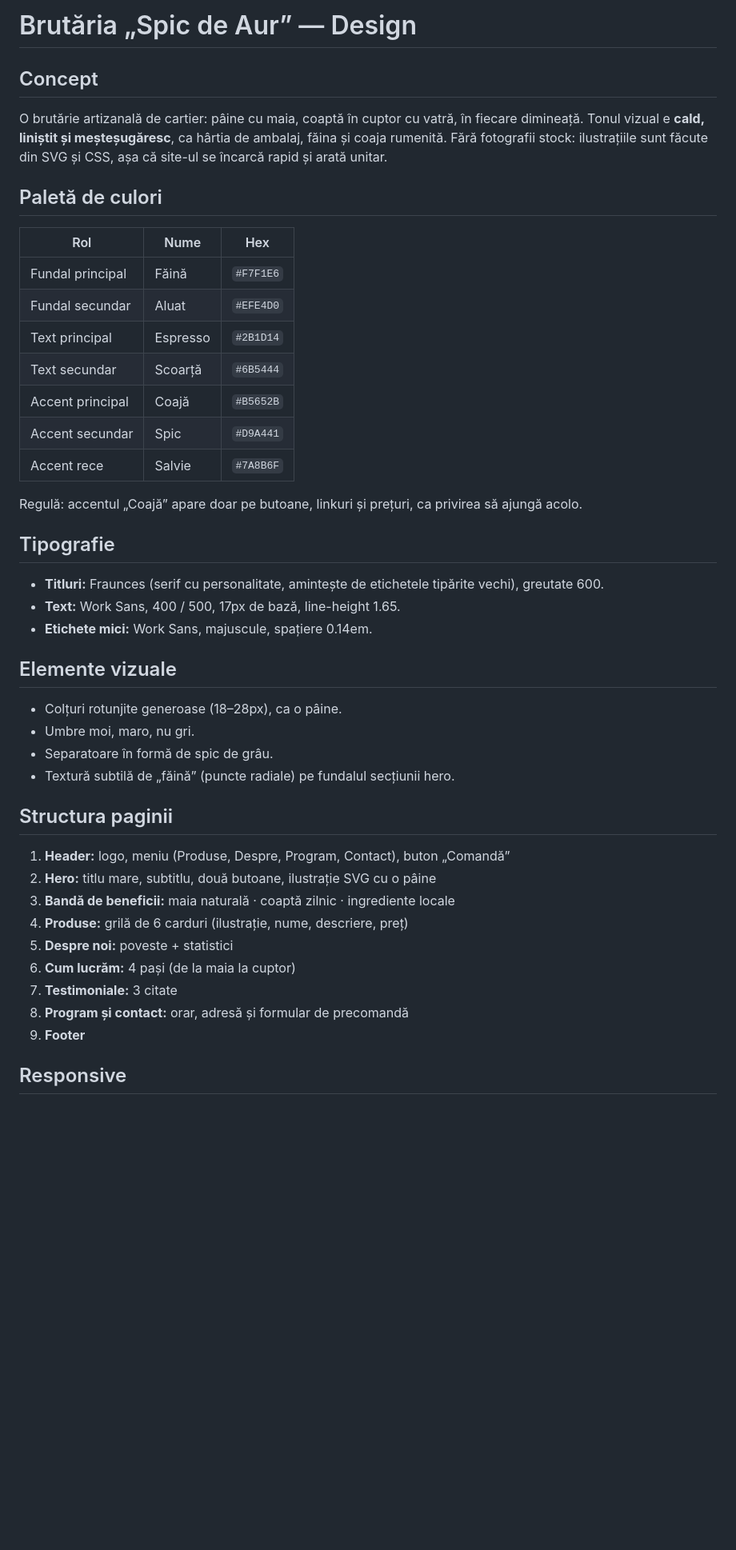
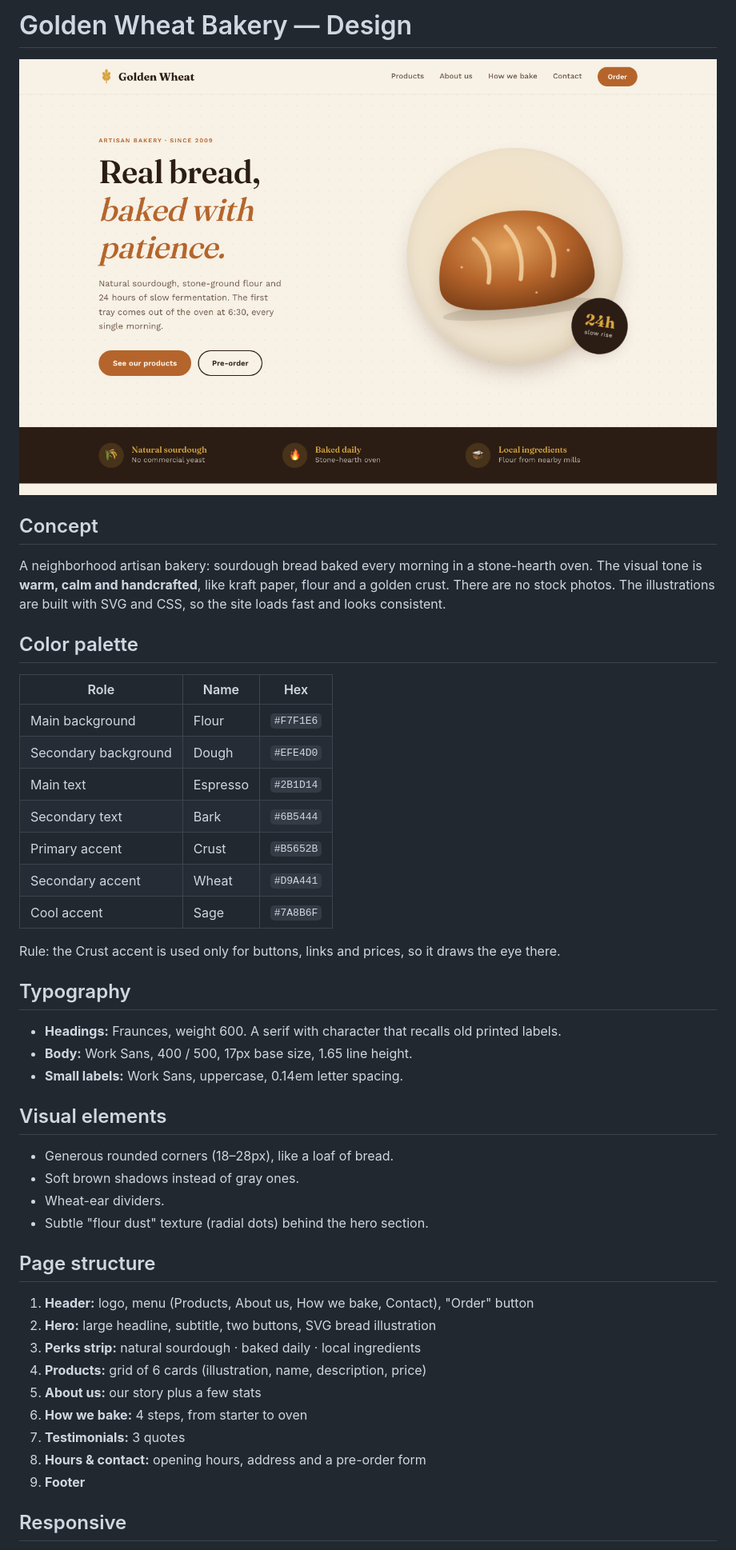
Before and after one commit to SergiuCalancea/bakery, a Markdown page: DESIGN.md, the part around one of its changes. Shown at 80% size. Rendered like a GitHub page; pictures changed too: screenshots/desktop-hero.png (added); blank space fills up the shorter version.

Commit message:
translate DESIGN.md to English and add screenshots
Co-Authored-By: Claude Opus 5.5 <noreply@anthropic.com>

```diff
--- a/DESIGN.md
+++ b/DESIGN.md
@@ -1,43 +1,45 @@
-# Brutăria „Spic de Aur” — Design
+# Golden Wheat Bakery — Design
+
+![Golden Wheat — homepage](screenshots/desktop-hero.png)
 
 ## Concept
-O brutărie artizanală de cartier: pâine cu maia, coaptă în cuptor cu vatră, în fiecare dimineață.
-Tonul vizual e **cald, liniștit și meșteșugăresc**, ca hârtia de ambalaj, făina și coaja rumenită.
-Fără fotografii stock: ilustrațiile sunt făcute din SVG și CSS, așa că site-ul se încarcă rapid și arată unitar.
+A neighborhood artisan bakery: sourdough bread baked every morning in a stone-hearth oven.
+The visual tone is **warm, calm and handcrafted**, like kraft paper, flour and a golden crust.
+There are no stock photos. The illustrations are built with SVG and CSS, so the site loads fast and looks consistent.
 
-## Paletă de culori
-| Rol | Nume | Hex |
+## Color palette
+| Role | Name | Hex |
 |---|---|---|
-| Fundal principal | Făină | `#F7F1E6` |
-| Fundal secundar | Aluat | `#EFE4D0` |
-| Text principal | Espresso | `#2B1D14` |
-| Text secundar | Scoarță | `#6B5444` |
-| Accent principal | Coajă | `#B5652B` |
-| Accent secundar | Spic | `#D9A441` |
-| Accent rece | Salvie | `#7A8B6F` |
+| Main background | Flour | `#F7F1E6` |
+| Secondary background | Dough | `#EFE4D0` |
+| Main text | Espresso | `#2B1D14` |
+| Secondary text | Bark | `#6B5444` |
+| Primary accent | Crust | `#B5652B` |
+| Secondary accent | Wheat | `#D9A441` |
+| Cool accent | Sage | `#7A8B6F` |
 
-Regulă: accentul „Coajă” apare doar pe butoane, linkuri și prețuri, ca privirea să ajungă acolo.
+Rule: the Crust accent is used only for buttons, links and prices, so it draws the eye there.
 
-## Tipografie
-- **Titluri:** Fraunces (serif cu personalitate, amintește de etichetele tipărite vechi), greutate 600.
-- **Text:** Work Sans, 400 / 500, 17px de bază, line-height 1.65.
-- **Etichete mici:** Work Sans, majuscule, spațiere 0.14em.
+## Typography
+- **Headings:** Fraunces, weight 600. A serif with character that recalls old printed labels.
+- **Body:** Work Sans, 400 / 500, 17px base size, 1.65 line height.
+- **Small labels:** Work Sans, uppercase, 0.14em letter spacing.
 
-## Elemente vizuale
-- Colțuri rotunjite generoase (18–28px), ca o pâine.
-- Umbre moi, maro, nu gri.
-- Separatoare în formă de spic de grâu.
-- Textură subtilă de „făină” (puncte radiale) pe fundalul secțiunii hero.
+## Visual elements
+- Generous rounded corners (18–28px), like a loaf of bread.
+- Soft brown shadows instead of gray ones.
+- Wheat-ear dividers.
+- Subtle "flour dust" texture (radial dots) behind the hero section.
 
-## Structura paginii
-1. **Header:** logo, meniu (Produse, Despre, Program, Contact), buton „Comandă”
-2. **Hero:** titlu mare, subtitlu, două butoane, ilustrație SVG cu o pâine
-3. **Bandă de beneficii:** maia naturală · coaptă zilnic · ingrediente locale
-4. **Produse:** grilă de 6 carduri (ilustrație, nume, descriere, preț)
-5. **Despre noi:** poveste + statistici
-6. **Cum lucrăm:** 4 pași (de la maia la cuptor)
-7. **Testimoniale:** 3 citate
-8. **Program și contact:** orar, adresă și formular de precomandă
+## Page structure
+1. **Header:** logo, menu (Products, About us, How we bake, Contact), "Order" button
+2. **Hero:** large headline, subtitle, two buttons, SVG bread illustration
+3. **Perks strip:** natural sourdough · baked daily · local ingredients
+4. **Products:** grid of 6 cards (illustration, name, description, price)
+5. **About us:** our story plus a few stats
+6. **How we bake:** 4 steps, from starter to oven
+7. **Testimonials:** 3 quotes
+8. **Hours & contact:** opening hours, address and a pre-order form
 9. **Footer**
 
 ## Responsive
```
Also changed, not shown: other parts of DESIGN.md (+11 -3 lines), screenshots/desktop-full.png (added), screenshots/mobile.png (added).
